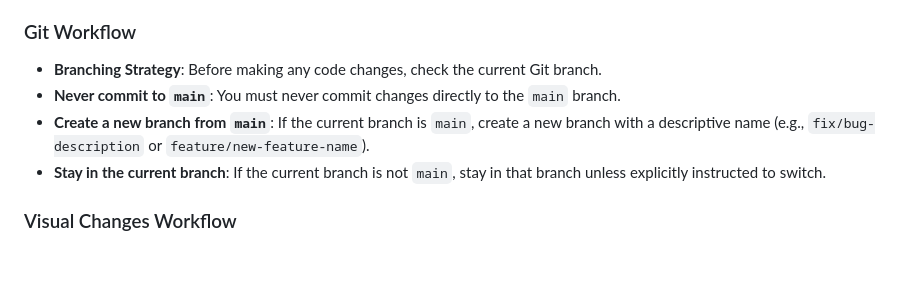
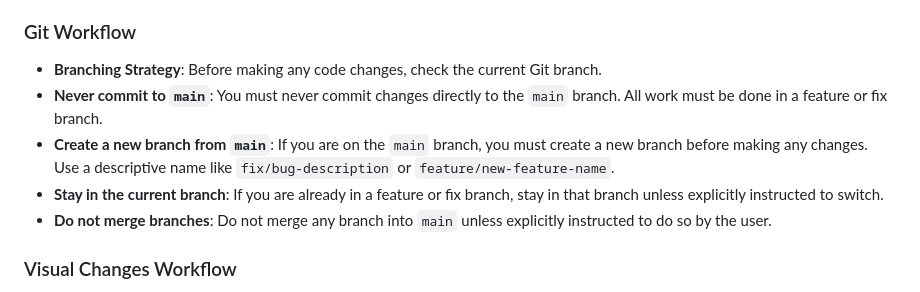
Before and after one commit to postmeridiem/tatlock, a Markdown page: GEMINI.md, the part around the change. Drawn GitHub-style; blank space fills up the shorter version.

Commit message:
Docs: Clarify branch merging instructions in GEMINI.md

```diff
--- a/GEMINI.md
+++ b/GEMINI.md
@@ -97,9 +97,10 @@ Security standards:
 
 ### Git Workflow
 - **Branching Strategy**: Before making any code changes, check the current Git branch.
-- **Never commit to `main`**: You must never commit changes directly to the `main` branch.
-- **Create a new branch from `main`**: If the current branch is `main`, create a new branch with a descriptive name (e.g., `fix/bug-description` or `feature/new-feature-name`).
-- **Stay in the current branch**: If the current branch is not `main`, stay in that branch unless explicitly instructed to switch.
+- **Never commit to `main`**: You must never commit changes directly to the `main` branch. All work must be done in a feature or fix branch.
+- **Create a new branch from `main`**: If you are on the `main` branch, you must create a new branch before making any changes. Use a descriptive name like `fix/bug-description` or `feature/new-feature-name`.
+- **Stay in the current branch**: If you are already in a feature or fix branch, stay in that branch unless explicitly instructed to switch.
+- **Do not merge branches**: Do not merge any branch into `main` unless explicitly instructed to do so by the user.
 
 ### Visual Changes Workflow
 - **Always take screenshots**: When making changes to CSS, JavaScript, or HTML, you must always take "before" and "after" screenshots to verify the changes.
```
